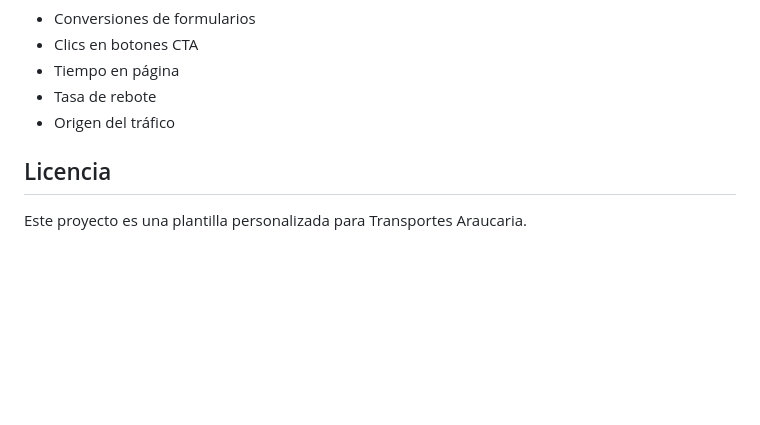
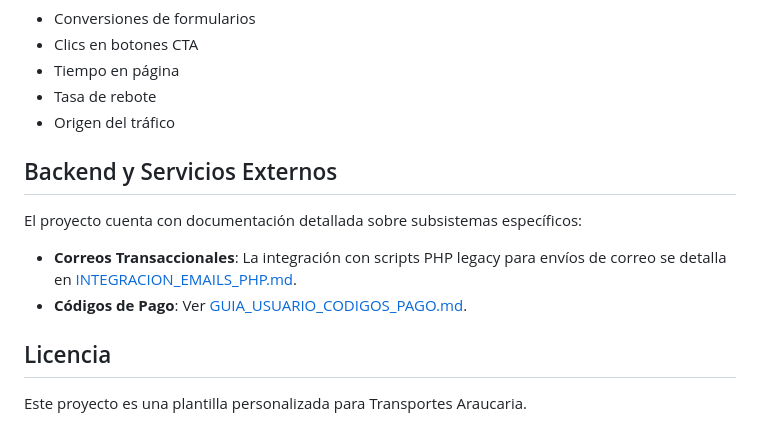
Before and after one commit to WidoMartinez/transportes-araucaria, a Markdown page: README.md, the part around the change. Drawn GitHub-style; blank space fills up the shorter version.

Commit message:
docs: Agrega documentación detallada para la integración de correos PHP y actualiza el README para referenciarla.

```diff
--- a/README.md
+++ b/README.md
@@ -168,6 +168,13 @@ Reemplazar archivos en `src/assets/`:
 - Tasa de rebote
 - Origen del tráfico
 
+## Backend y Servicios Externos
+
+El proyecto cuenta con documentación detallada sobre subsistemas específicos:
+
+- **Correos Transaccionales**: La integración con scripts PHP legacy para envíos de correo se detalla en [INTEGRACION_EMAILS_PHP.md](./INTEGRACION_EMAILS_PHP.md).
+- **Códigos de Pago**: Ver [GUIA_USUARIO_CODIGOS_PAGO.md](./GUIA_USUARIO_CODIGOS_PAGO.md).
+
 ## Licencia
 Este proyecto es una plantilla personalizada para Transportes Araucaria.
 
```
Also changed, not shown: INTEGRACION_EMAILS_PHP.md (added, +57 -0 lines).
